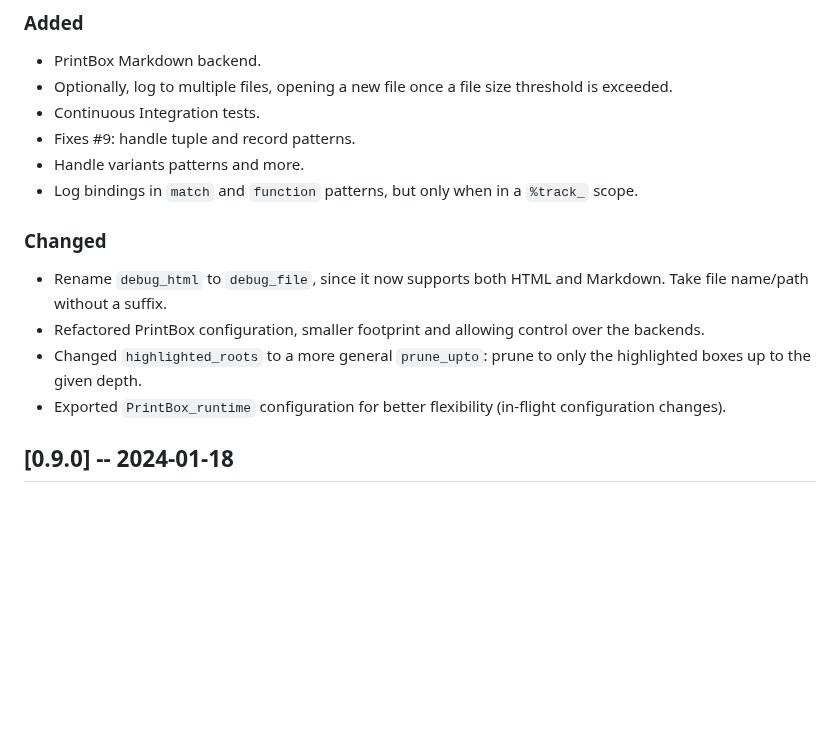
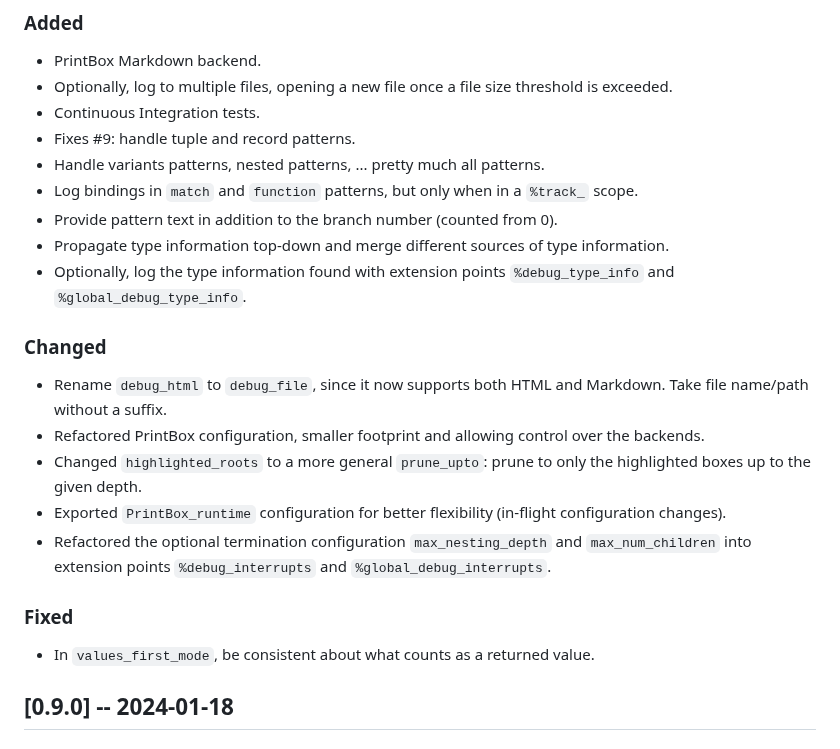
Before and after one commit to lukstafi/ppx_minidebug, a Markdown page: CHANGELOG.md, the part around one of its changes. Drawn GitHub-style; blank space fills up the shorter version.

Commit message:
Updated changelog

```diff
--- a/CHANGELOG.md
+++ b/CHANGELOG.md
@@ -6,8 +6,11 @@
 - Optionally, log to multiple files, opening a new file once a file size threshold is exceeded.
 - Continuous Integration tests.
 - Fixes #9: handle tuple and record patterns.
-- Handle variants patterns and more.
+- Handle variants patterns, nested patterns, ... pretty much all patterns.
 - Log bindings in `match` and `function` patterns, but only when in a `%track_` scope.
+- Provide pattern text in addition to the branch number (counted from 0).
+- Propagate type information top-down and merge different sources of type information.
+- Optionally, log the type information found with extension points `%debug_type_info` and `%global_debug_type_info`.
 
 ### Changed
 
@@ -15,6 +18,11 @@
 - Refactored PrintBox configuration, smaller footprint and allowing control over the backends.
 - Changed `highlighted_roots` to a more general `prune_upto`: prune to only the highlighted boxes up to the given depth.
 - Exported `PrintBox_runtime` configuration for better flexibility (in-flight configuration changes).
+- Refactored the optional termination configuration `max_nesting_depth` and `max_num_children` into extension points `%debug_interrupts` and `%global_debug_interrupts`.
+
+### Fixed
+
+- In `values_first_mode`, be consistent about what counts as a returned value.
 
 ## [0.9.0] -- 2024-01-18
 
```
Also changed, not shown: other parts of CHANGELOG.md (+1 -1 lines).
